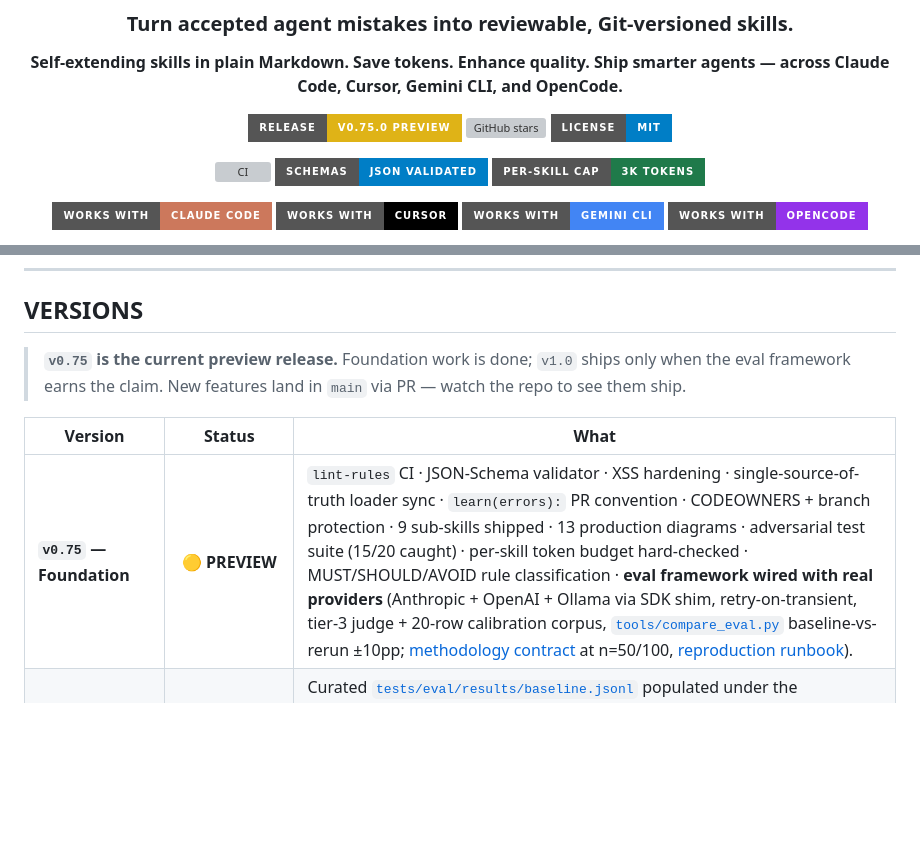
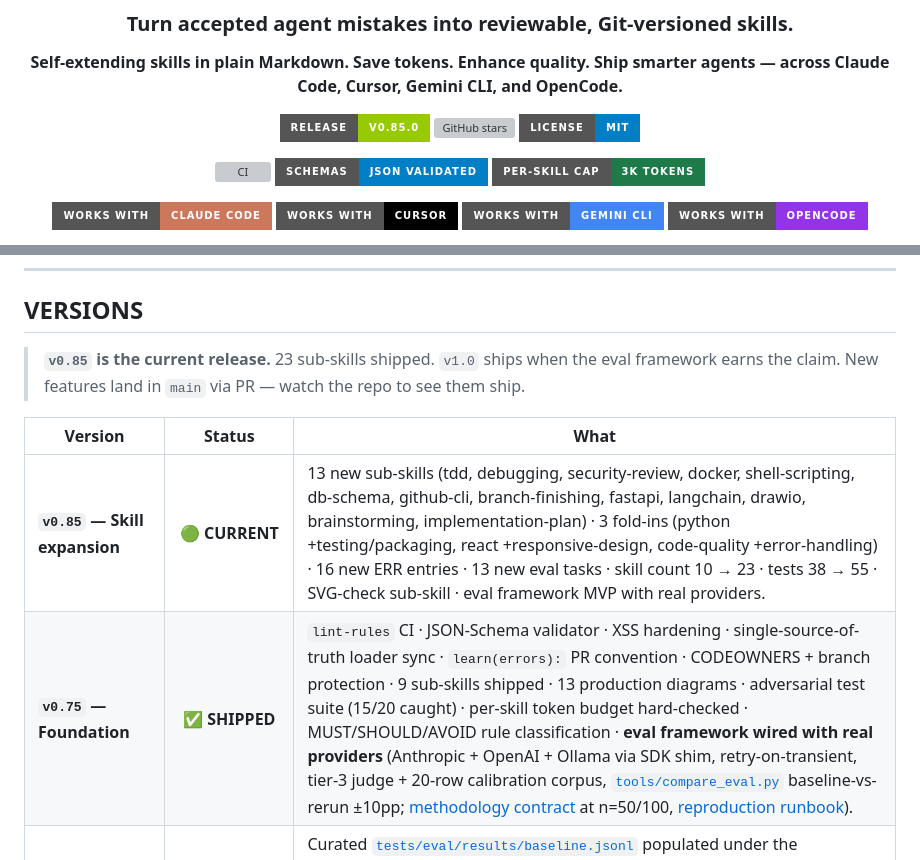
Before and after one commit to sordi-ai/skill-everything, a Markdown page: README.md, 2 parts joined by grey strips. Rendered like a GitHub page; badges without logos; blank space fills up the shorter version; grey boxes are pictures that could not be loaded.

Commit message:
chore: update README, ROADMAP, CHANGELOG for v0.85.0 release

```diff
--- a/README.md
+++ b/README.md
@@ -14,7 +14,7 @@
 
 **Self-extending skills in plain Markdown. Save tokens. Enhance quality. Ship smarter agents — across Claude Code, Cursor, Gemini CLI, and OpenCode.**
 
-[![Release v0.75.0 PREVIEW](https://img.shields.io/badge/Release-v0.75.0_PREVIEW-yellow?style=for-the-badge&logo=git&logoColor=white)](./ROADMAP.md)
+[![Release v0.85.0](https://img.shields.io/badge/Release-v0.85.0-green?style=for-the-badge&logo=git&logoColor=white)](./ROADMAP.md)
 [![GitHub stars](https://img.shields.io/github/stars/sordi-ai/skill-everything?style=for-the-badge&logo=github&color=gold)](https://github.com/sordi-ai/skill-everything/stargazers)
 [![License: MIT](https://img.shields.io/badge/License-MIT-blue?style=for-the-badge)](./LICENSE)
 
@@ -390,11 +390,12 @@ Each sub-skill has a [skill-manifest frontmatter block](./schemas/skill-manifest
 
 ## VERSIONS
 
-> **`v0.75` is the current preview release.** Foundation work is done; `v1.0` ships only when the eval framework earns the claim. New features land in `main` via PR — watch the repo to see them ship.
+> **`v0.85` is the current release.** 23 sub-skills shipped. `v1.0` ships when the eval framework earns the claim. New features land in `main` via PR — watch the repo to see them ship.
 
 | Version | Status | What |
 |---|:---:|---|
-| **`v0.75` — Foundation** | 🟡 **PREVIEW** | `lint-rules` CI · JSON-Schema validator · XSS hardening · single-source-of-truth loader sync · `learn(errors):` PR convention · CODEOWNERS + branch protection · 9 sub-skills shipped · 13 production diagrams · adversarial test suite (15/20 caught) · per-skill token budget hard-checked · MUST/SHOULD/AVOID rule classification · **eval framework wired with real providers** (Anthropic + OpenAI + Ollama via SDK shim, retry-on-transient, tier-3 judge + 20-row calibration corpus, [`tools/compare_eval.py`](./tools/compare_eval.py) baseline-vs-rerun ±10pp; [methodology contract](./tests/eval/README.md) at n=50/100, [reproduction runbook](./docs/eval-reproduction.md)). |
+| **`v0.85` — Skill expansion** | 🟢 **CURRENT** | 13 new sub-skills (tdd, debugging, security-review, docker, shell-scripting, db-schema, github-cli, branch-finishing, fastapi, langchain, drawio, brainstorming, implementation-plan) · 3 fold-ins (python +testing/packaging, react +responsive-design, code-quality +error-handling) · 16 new ERR entries · 13 new eval tasks · skill count 10 → 23 · tests 38 → 55 · SVG-check sub-skill · eval framework MVP with real providers. |
+| **`v0.75` — Foundation** | ✅ **SHIPPED** | `lint-rules` CI · JSON-Schema validator · XSS hardening · single-source-of-truth loader sync · `learn(errors):` PR convention · CODEOWNERS + branch protection · 9 sub-skills shipped · 13 production diagrams · adversarial test suite (15/20 caught) · per-skill token budget hard-checked · MUST/SHOULD/AVOID rule classification · **eval framework wired with real providers** (Anthropic + OpenAI + Ollama via SDK shim, retry-on-transient, tier-3 judge + 20-row calibration corpus, [`tools/compare_eval.py`](./tools/compare_eval.py) baseline-vs-rerun ±10pp; [methodology contract](./tests/eval/README.md) at n=50/100, [reproduction runbook](./docs/eval-reproduction.md)). |
 | **`v1.0` — Eval that earns the claim** | 🟡 In development | Curated [`tests/eval/results/baseline.jsonl`](./tests/eval/results/) populated under the methodology contract (n ≥ 100 per cell, 5 dated-SKU models, T ∈ {0.0, 0.7}) · macro-Re-Mistake-Rate ≤ 0.40 with bootstrap 95 % CI upper ≤ 0.55 · per-model floor and tier-3 judge calibration ≥ 0.90 satisfied · published per-cell numbers in the README. Provider integration is shipped; the ~$500 measurement run earns the stable tag, not the framework. |
 | **`v1.1` — Community ecosystem** | 🔵 Planned | First external sub-skills merged (Go, Rust, Java, Swift) · sub-skill PR template institutionalised · public skill catalogue with usage stats · `learn(errors):` going wild on a public commit graph. |
 | **`v2.0` — Marketplace + trust layer** | ⚪ Vision | Signed skills with reputation graph · sandboxed execution · semantic versioning · license management · cross-repo skill imports. The skill library becomes a public dataset others ship on top of. |
```
Also changed, not shown: CHANGELOG.md (+1 -1 lines), ROADMAP.md (+3 -2 lines).
